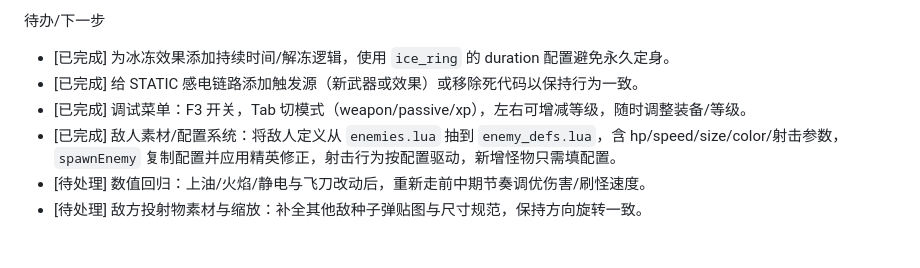
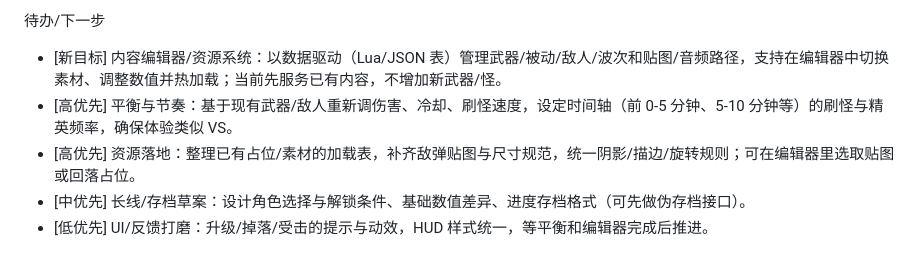
Before and after one commit to forestli0-0/Vampire, a Markdown page: 清单.md, the part around the change. Rendered like a GitHub page.

Commit message:
更新待办事项，添加内容编辑器/资源系统目标，优化平衡与节奏，整理资源加载表，设计存档草案，打磨UI反馈

```diff
--- a/清单.md
+++ b/清单.md
@@ -40,9 +40,8 @@ HUD/状态：HP/XP 条、等级、计时器、升级界面，游戏结束重开
 
 待办/下一步
 
-- [已完成] 为冰冻效果添加持续时间/解冻逻辑，使用 `ice_ring` 的 duration 配置避免永久定身。
-- [已完成] 给 STATIC 感电链路添加触发源（新武器或效果）或移除死代码以保持行为一致。
-- [已完成] 调试菜单：F3 开关，Tab 切模式（weapon/passive/xp），左右可增减等级，随时调整装备/等级。
-- [已完成] 敌人素材/配置系统：将敌人定义从 `enemies.lua` 抽到 `enemy_defs.lua`，含 hp/speed/size/color/射击参数，`spawnEnemy` 复制配置并应用精英修正，射击行为按配置驱动，新增怪物只需填配置。
-- [待处理] 数值回归：上油/火焰/静电与飞刀改动后，重新走前中期节奏调优伤害/刷怪速度。
-- [待处理] 敌方投射物素材与缩放：补全其他敌种子弹贴图与尺寸规范，保持方向旋转一致。
+- [新目标] 内容编辑器/资源系统：以数据驱动（Lua/JSON 表）管理武器/被动/敌人/波次和贴图/音频路径，支持在编辑器中切换素材、调整数值并热加载；当前先服务已有内容，不增加新武器/怪。
+- [高优先] 平衡与节奏：基于现有武器/敌人重新调伤害、冷却、刷怪速度，设定时间轴（前 0-5 分钟、5-10 分钟等）的刷怪与精英频率，确保体验类似 VS。
+- [高优先] 资源落地：整理已有占位/素材的加载表，补齐敌弹贴图与尺寸规范，统一阴影/描边/旋转规则；可在编辑器里选取贴图或回落占位。
+- [中优先] 长线/存档草案：设计角色选择与解锁条件、基础数值差异、进度存档格式（可先做伪存档接口）。
+- [低优先] UI/反馈打磨：升级/掉落/受击的提示与动效，HUD 样式统一，等平衡和编辑器完成后推进。
```
